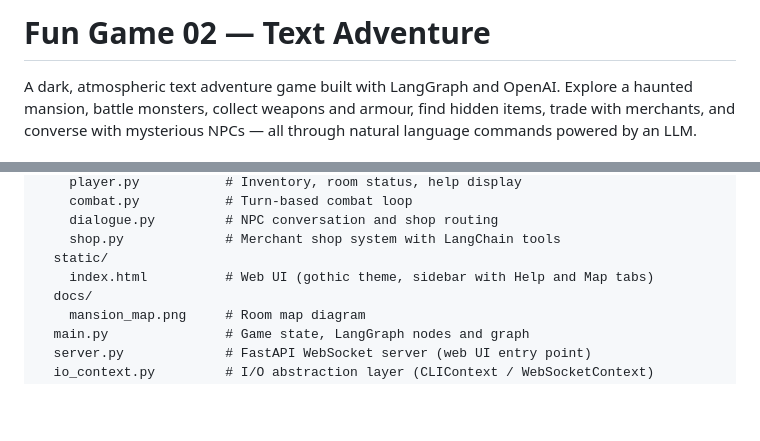
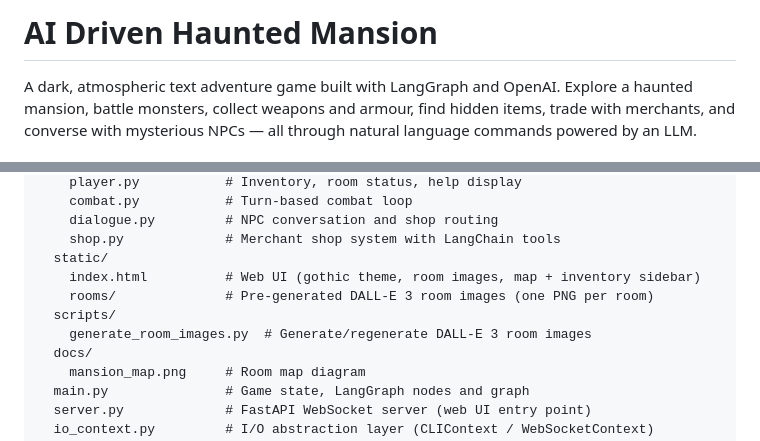
Before and after one commit to mhughes72/fungame02, a Markdown page: README.md, 2 parts joined by grey strips. GitHub-like rendering; blank space fills up the shorter version.

```diff
--- a/README.md
+++ b/README.md
@@ -1,4 +1,4 @@
-# Fun Game 02 — Text Adventure
+# AI Driven Haunted Mansion
 
 A dark, atmospheric text adventure game built with LangGraph and OpenAI.
 Explore a haunted mansion, battle monsters, collect weapons and armour,
@@ -46,7 +46,10 @@ fungame/
     dialogue.py         # NPC conversation and shop routing
     shop.py             # Merchant shop system with LangChain tools
   static/
-    index.html          # Web UI (gothic theme, sidebar with Help and Map tabs)
+    index.html          # Web UI (gothic theme, room images, map + inventory sidebar)
+    rooms/              # Pre-generated DALL-E 3 room images (one PNG per room)
+  scripts/
+    generate_room_images.py  # Generate/regenerate DALL-E 3 room images
   docs/
     mansion_map.png     # Room map diagram
   main.py               # Game state, LangGraph nodes and graph
```
Also changed, not shown: other parts of README.md (+21 -28 lines).
